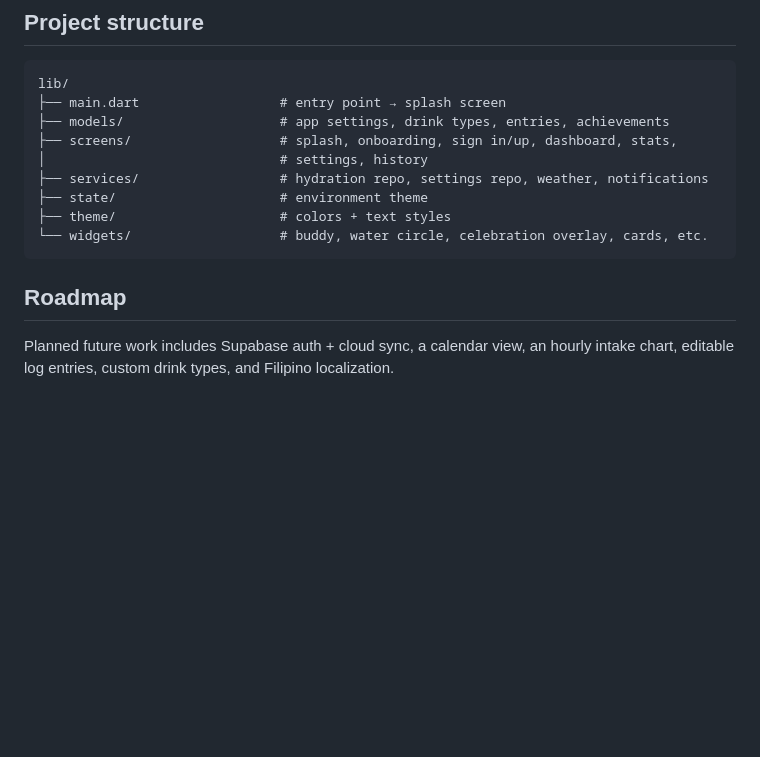
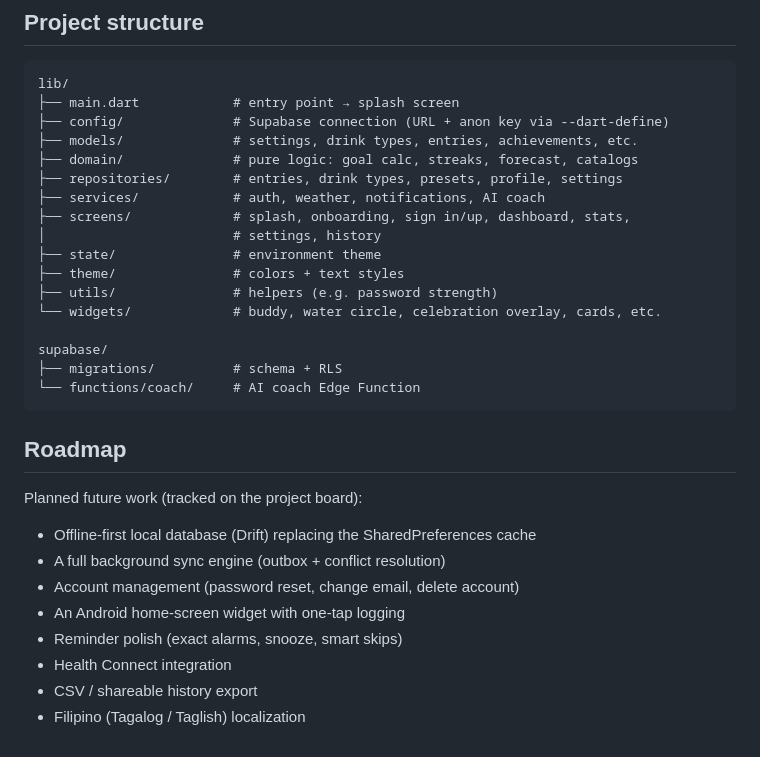
Before and after one commit to MLD-cmd/Hydro-Tracker, a Markdown page: README.md, the part around one of its changes. GitHub-like rendering; blank space fills up the shorter version.

````diff
--- a/README.md
+++ b/README.md
@@ -55,18 +96,33 @@ back to an offline temperature estimate.
 
 ```
 lib/
-├── main.dart                  # entry point → splash screen
-├── models/                    # app settings, drink types, entries, achievements
-├── screens/                   # splash, onboarding, sign in/up, dashboard, stats,
-│                              # settings, history
-├── services/                  # hydration repo, settings repo, weather, notifications
-├── state/                     # environment theme
-├── theme/                     # colors + text styles
-└── widgets/                   # buddy, water circle, celebration overlay, cards, etc.
+├── main.dart            # entry point → splash screen
+├── config/              # Supabase connection (URL + anon key via --dart-define)
+├── models/              # settings, drink types, entries, achievements, etc.
+├── domain/              # pure logic: goal calc, streaks, forecast, catalogs
+├── repositories/        # entries, drink types, presets, profile, settings
+├── services/            # auth, weather, notifications, AI coach
+├── screens/             # splash, onboarding, sign in/up, dashboard, stats,
+│                        # settings, history
+├── state/               # environment theme
+├── theme/               # colors + text styles
+├── utils/               # helpers (e.g. password strength)
+└── widgets/             # buddy, water circle, celebration overlay, cards, etc.
+
+supabase/
+├── migrations/          # schema + RLS
+└── functions/coach/     # AI coach Edge Function
 ```
 
 ## Roadmap
 
-Planned future work includes Supabase auth + cloud sync, a calendar view, an
-hourly intake chart, editable log entries, custom drink types, and Filipino
-localization.
+Planned future work (tracked on the project board):
+
+- Offline-first local database (Drift) replacing the SharedPreferences cache
+- A full background sync engine (outbox + conflict resolution)
+- Account management (password reset, change email, delete account)
+- An Android home-screen widget with one-tap logging
+- Reminder polish (exact alarms, snooze, smart skips)
+- Health Connect integration
+- CSV / shareable history export
+- Filipino (Tagalog / Taglish) localization
````
Also changed, not shown: other parts of README.md (+64 -23 lines).
